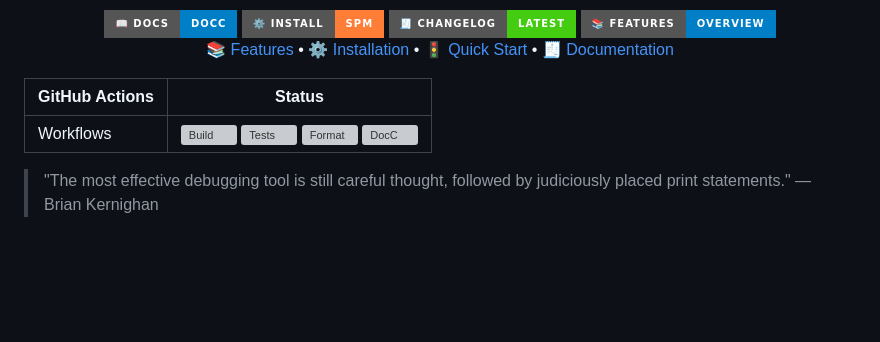
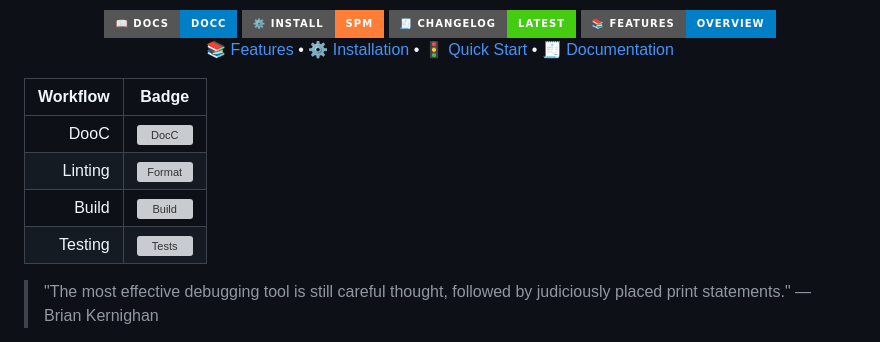
Before and after one commit to wrkstrm/WrkstrmLog, a Markdown page: README.md, the part around the change. GitHub-like rendering; badges without logos; blank space fills up the shorter version; grey boxes are pictures that could not be loaded.

Commit message:
Update GitHub Actions status table in README

```diff
--- a/README.md
+++ b/README.md
@@ -22,9 +22,12 @@ Backends: OSLog (Apple), SwiftLog (portable), and Print (WASM‑friendly).
 
 </div>
 
-| GitHub Actions | Status |
-| -------------- | ------ |
-| Workflows | [![Build][build-badge]](https://github.com/wrkstrm/WrkstrmLog/actions/workflows/wrkstrm-log-swift.yml) [![Tests][test-badge]](https://github.com/wrkstrm/WrkstrmLog/actions/workflows/wrkstrm-log-tests-swift.yml) [![Format][format-badge]](https://github.com/wrkstrm/WrkstrmLog/actions/workflows/wrkstrm-log-swift_format.yml) [![DocC][docc-badge]](https://github.com/wrkstrm/WrkstrmLog/actions/workflows/deploy-docc.yml) |
+| Workflow | Badge |
+| -------------: | :----: |
+| DooC | [![DocC][docc-badge]](https://github.com/wrkstrm/WrkstrmLog/actions/workflows/deploy-docc.yml) |
+| Linting | [![Format][format-badge]](https://github.com/wrkstrm/WrkstrmLog/actions/workflows/wrkstrm-log-swift_format.yml) |
+| Build | [![Build][build-badge]](https://github.com/wrkstrm/WrkstrmLog/actions/workflows/wrkstrm-log-swift.yml) |
+| Testing | [![Tests][test-badge]](https://github.com/wrkstrm/WrkstrmLog/actions/workflows/wrkstrm-log-tests-swift.yml) |
 
 > "The most effective debugging tool is still careful thought, followed by judiciously placed print
 > statements." —Brian Kernighan
```
